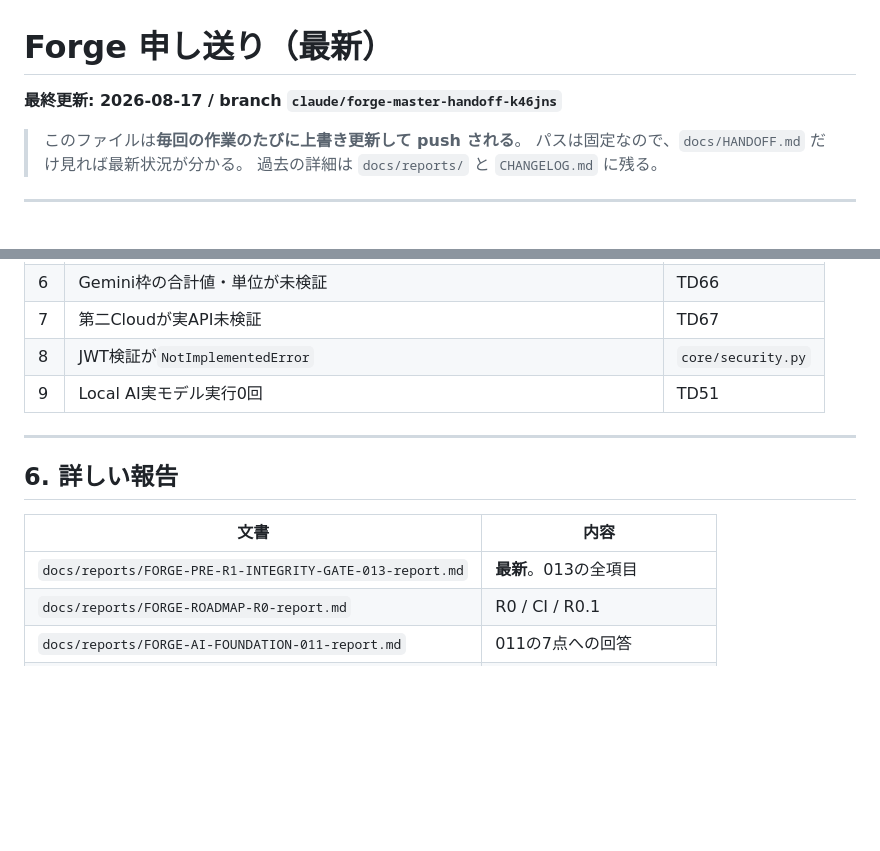
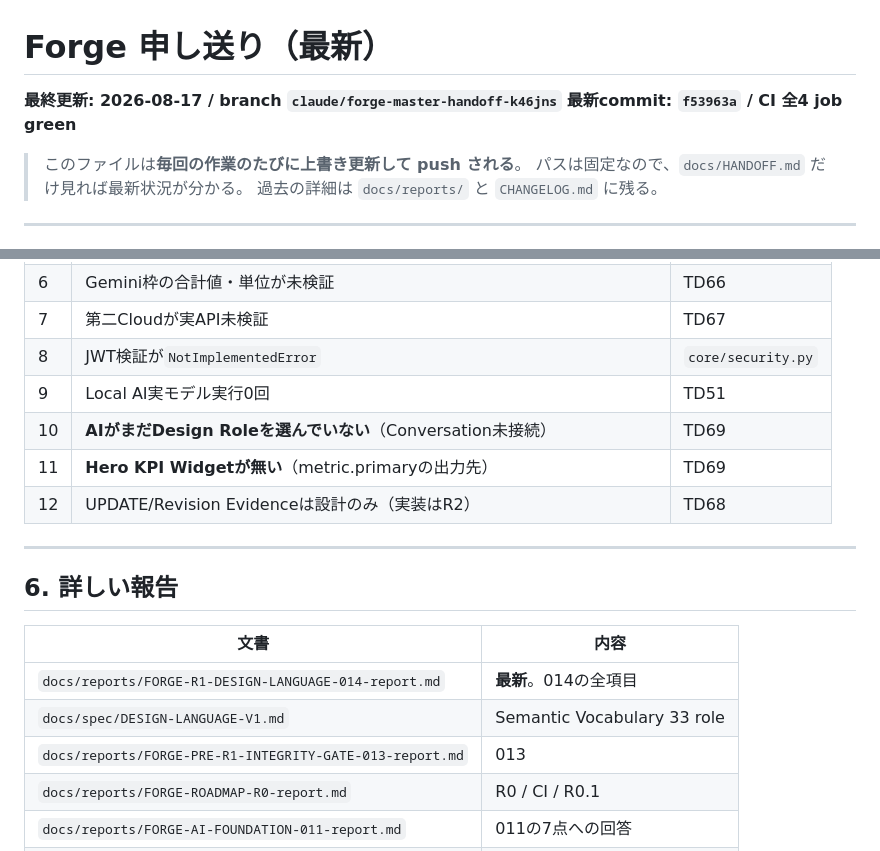
Before and after one commit to hs9cghkmpw-alt/forge, a Markdown page: docs/HANDOFF.md, 2 parts joined by grey strips. Drawn GitHub-style; blank space fills up the shorter version.

```diff
--- a/docs/HANDOFF.md
+++ b/docs/HANDOFF.md
@@ -1,6 +1,7 @@
 # Forge 申し送り（最新）
 
 **最終更新: 2026-08-17 / branch `claude/forge-master-handoff-k46jns`**
+**最新commit: `f53963a` / CI 全4 job green**
 
 > このファイルは**毎回の作業のたびに上書き更新して push される**。
 > パスは固定なので、`docs/HANDOFF.md` だけ見れば最新状況が分かる。
@@ -192,6 +197,9 @@ R1が入ると、013で作った`GenerationRecord.design_language_roles`が
 | 7 | 第二Cloudが実API未検証 | TD67 |
 | 8 | JWT検証が`NotImplementedError` | `core/security.py` |
 | 9 | Local AI実モデル実行0回 | TD51 |
+| 10 | **AIがまだDesign Roleを選んでいない**（Conversation未接続） | TD69 |
+| 11 | **Hero KPI Widgetが無い**（metric.primaryの出力先） | TD69 |
+| 12 | UPDATE/Revision Evidenceは設計のみ（実装はR2） | TD68 |
 
 ---
 
@@ -199,7 +207,9 @@ R1が入ると、013で作った`GenerationRecord.design_language_roles`が
 
 | 文書 | 内容 |
 |---|---|
-| `docs/reports/FORGE-PRE-R1-INTEGRITY-GATE-013-report.md` | **最新**。013の全項目 |
+| `docs/reports/FORGE-R1-DESIGN-LANGUAGE-014-report.md` | **最新**。014の全項目 |
+| `docs/spec/DESIGN-LANGUAGE-V1.md` | Semantic Vocabulary 33 role |
+| `docs/reports/FORGE-PRE-R1-INTEGRITY-GATE-013-report.md` | 013 |
 | `docs/reports/FORGE-ROADMAP-R0-report.md` | R0 / CI / R0.1 |
 | `docs/reports/FORGE-AI-FOUNDATION-011-report.md` | 011の7点への回答 |
 | `docs/reports/FORGE-AI-FOUNDATION-010-report.md` | その前段 |
```
Also changed, not shown: other parts of docs/HANDOFF.md (+46 -42 lines), docs/reports/FORGE-R1-DESIGN-LANGUAGE-014-report.md (added, +342 -0 lines).
